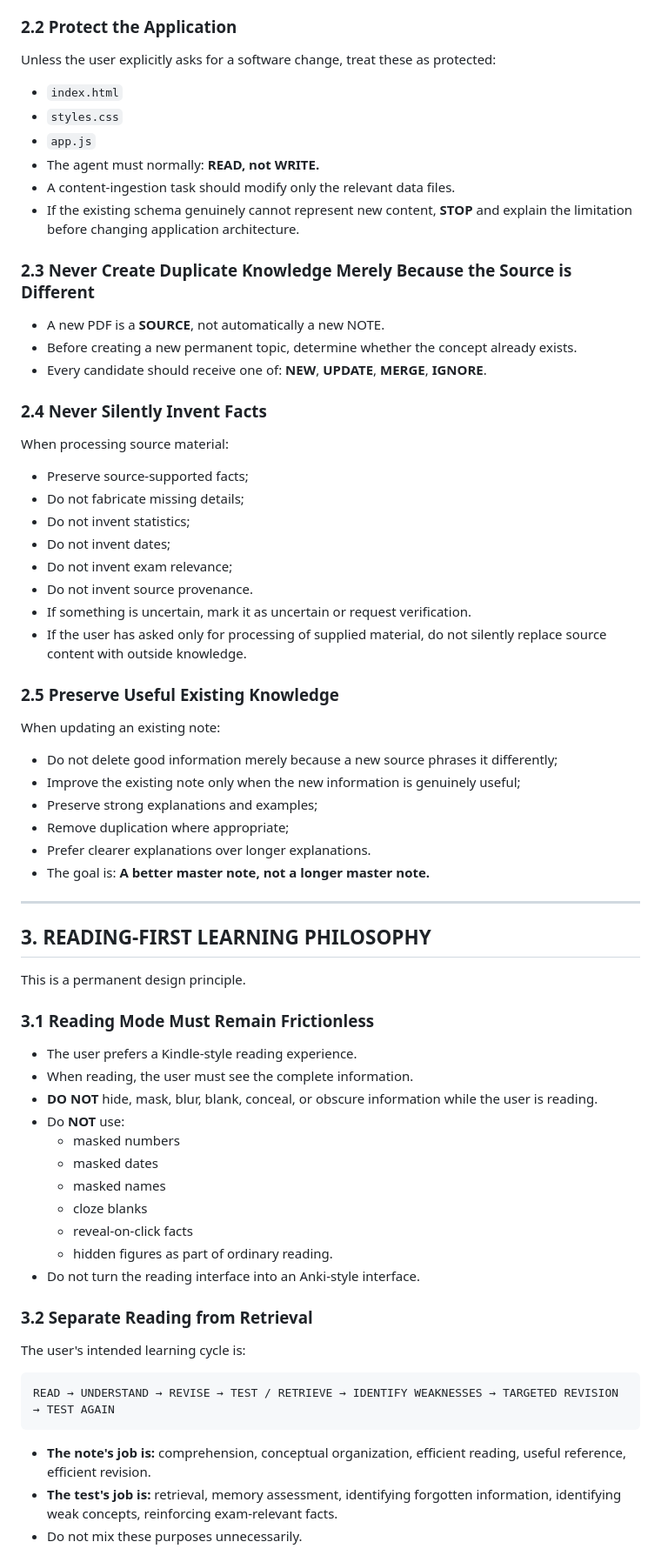
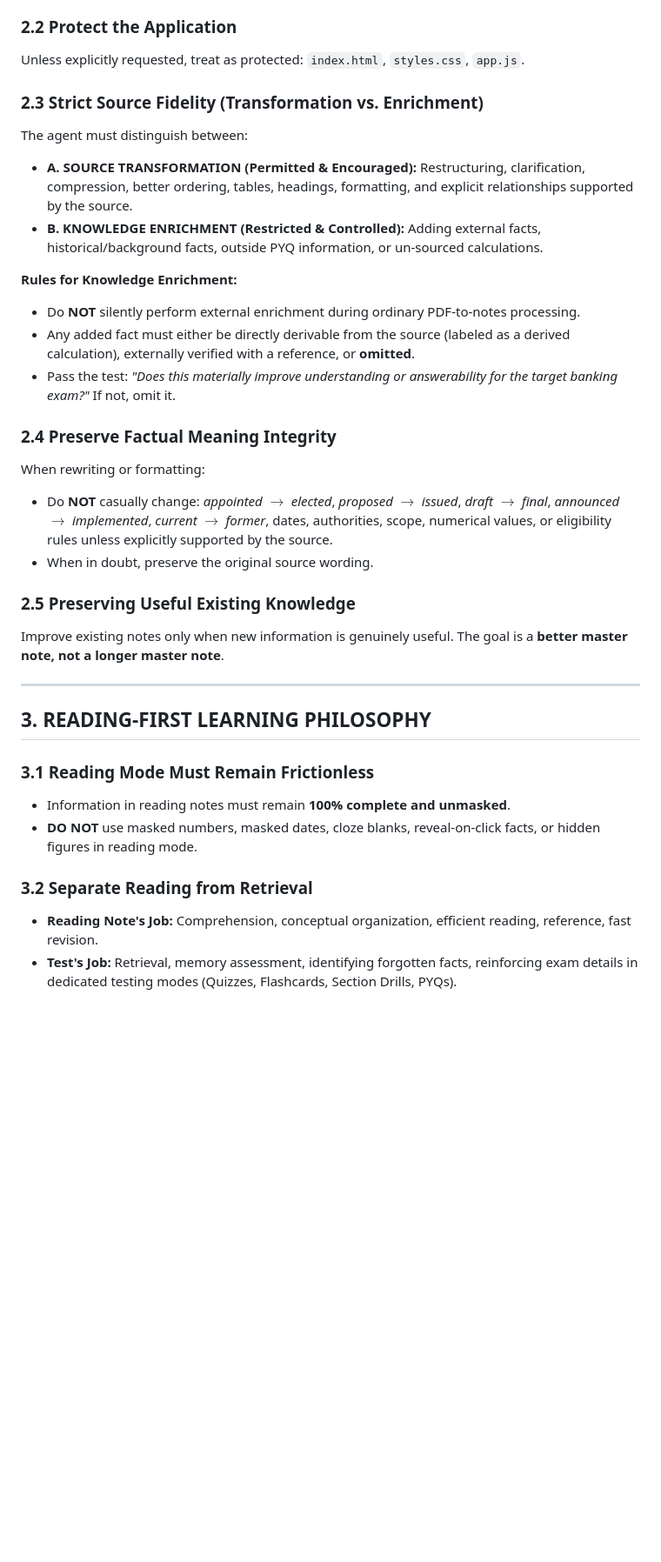
Before and after one commit to vishallssingh/cognigraph, a Markdown page: ca_app/OPERATING_SPECIFICATION_V5.md, the part around one of its changes. Shown at 87% size. GitHub-like rendering; blank space fills up the shorter version.

Commit message:
Update AI Agent Operating Specification to v5.2 (Strict Source Fidelity & Minimum Sufficient Info)

````diff
--- a/ca_app/OPERATING_SPECIFICATION_V5.md
+++ b/ca_app/OPERATING_SPECIFICATION_V5.md
@@ -70,64 +64,34 @@ Do **NOT** optimize merely for:
 
 ### 2.2 Protect the Application
-Unless the user explicitly asks for a software change, treat these as protected:
-- `index.html`
-- `styles.css`
-- `app.js`
-- The agent must normally: **READ, not WRITE.**
-- A content-ingestion task should modify only the relevant data files.
-- If the existing schema genuinely cannot represent new content, **STOP** and explain the limitation before changing application architecture.
+Unless explicitly requested, treat as protected: `index.html`, `styles.css`, `app.js`.
 
-### 2.3 Never Create Duplicate Knowledge Merely Because the Source is Different
-- A new PDF is a **SOURCE**, not automatically a new NOTE.
-- Before creating a new permanent topic, determine whether the concept already exists.
-- Every candidate should receive one of: **NEW**, **UPDATE**, **MERGE**, **IGNORE**.
+### 2.3 Strict Source Fidelity (Transformation vs. Enrichment)
+The agent must distinguish between:
+- **A. SOURCE TRANSFORMATION (Permitted & Encouraged):** Restructuring, clarification, compression, better ordering, tables, headings, formatting, and explicit relationships supported by the source.
+- **B. KNOWLEDGE ENRICHMENT (Restricted & Controlled):** Adding external facts, historical/background facts, outside PYQ information, or un-sourced calculations.
 
-### 2.4 Never Silently Invent Facts
-When processing source material:
-- Preserve source-supported facts;
-- Do not fabricate missing details;
-- Do not invent statistics;
-- Do not invent dates;
-- Do not invent exam relevance;
-- Do not invent source provenance.
-- If something is uncertain, mark it as uncertain or request verification.
-- If the user has asked only for processing of supplied material, do not silently replace source content with outside knowledge.
+**Rules for Knowledge Enrichment:**
+- Do **NOT** silently perform external enrichment during ordinary PDF-to-notes processing.
+- Any added fact must either be directly derivable from the source (labeled as a derived calculation), externally verified with a reference, or **omitted**.
+- Pass the test: *"Does this materially improve understanding or answerability for the target banking exam?"* If not, omit it.
 
-### 2.5 Preserve Useful Existing Knowledge
-When updating an existing note:
-- Do not delete good information merely because a new source phrases it differently;
-- Improve the existing note only when the new information is genuinely useful;
-- Preserve strong explanations and examples;
-- Remove duplication where appropriate;
-- Prefer clearer explanations over longer explanations.
-- The goal is: **A better master note, not a longer master note.**
+### 2.4 Preserve Factual Meaning Integrity
+When rewriting or formatting:
+- Do **NOT** casually change: *appointed $\rightarrow$ elected*, *proposed $\rightarrow$ issued*, *draft $\rightarrow$ final*, *announced $\rightarrow$ implemented*, *current $\rightarrow$ former*, dates, authorities, scope, numerical values, or eligibility rules unless explicitly supported by the source.
+- When in doubt, preserve the original source wording.
+
+### 2.5 Preserving Useful Existing Knowledge
+Improve existing notes only when new information is genuinely useful. The goal is a **better master note, not a longer master note**.
 
 ---
 
 ## 3. READING-FIRST LEARNING PHILOSOPHY
 
-This is a permanent design principle.
-
 ### 3.1 Reading Mode Must Remain Frictionless
-- The user prefers a Kindle-style reading experience.
-- When reading, the user must see the complete information.
-- **DO NOT** hide, mask, blur, blank, conceal, or obscure information while the user is reading.
-- Do **NOT** use:
-  - masked numbers
-  - masked dates
-  - masked names
-  - cloze blanks
-  - reveal-on-click facts
-  - hidden figures
-  as part of ordinary reading.
-- Do not turn the reading interface into an Anki-style interface.
+- Information in reading notes must remain **100% complete and unmasked**.
+- **DO NOT** use masked numbers, masked dates, cloze blanks, reveal-on-click facts, or hidden figures in reading mode.
 
 ### 3.2 Separate Reading from Retrieval
-The user's intended learning cycle is:
-```
-READ → UNDERSTAND → REVISE → TEST / RETRIEVE → IDENTIFY WEAKNESSES → TARGETED REVISION → TEST AGAIN
-```
-- **The note's job is:** comprehension, conceptual organization, efficient reading, useful reference, efficient revision.
-- **The test's job is:** retrieval, memory assessment, identifying forgotten information, identifying weak concepts, reinforcing exam-relevant facts.
-- Do not mix these purposes unnecessarily.
+- **Reading Note's Job:** Comprehension, conceptual organization, efficient reading, reference, fast revision.
+- **Test's Job:** Retrieval, memory assessment, identifying forgotten facts, reinforcing exam details in dedicated testing modes (Quizzes, Flashcards, Section Drills, PYQs).
 
````
Also changed, not shown: other parts of ca_app/OPERATING_SPECIFICATION_V5.md (+38 -140 lines).
